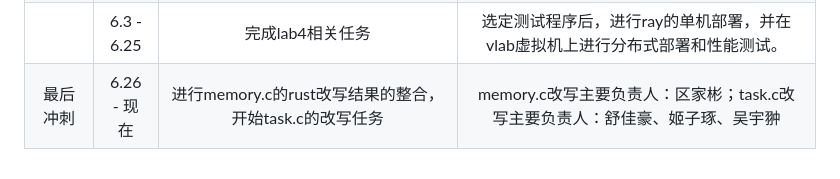
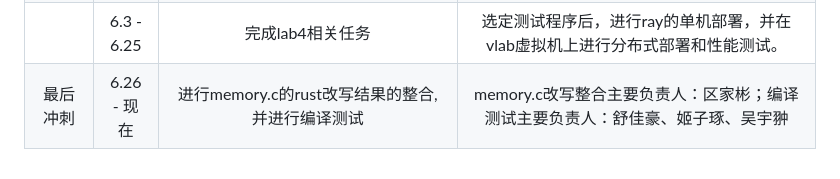
Before and after one commit to OSH-2024/RushToLight, a Markdown page: README.md, the part around the change. GitHub-like rendering.

```diff
--- a/README.md
+++ b/README.md
@@ -55,4 +55,4 @@ OpenHarmony LiteOS-M内核是面向IoT领域构建的轻量级嵌入式物联网
 | |4.29 -  5.12| 交流改写心得，着重讨论了怎么处理空指针改写的问题，并且继续新的改写任务。| 加大改写的步伐，增加改写任务量。
 |Lab4  |5.13 - 6.2| 交流lab4的任务 | 决定选题ray，开展相关任务。
 |     |6.3 - 6.25| 完成lab4相关任务 | 选定测试程序后，进行ray的单机部署，并在vlab虚拟机上进行分布式部署和性能测试。
-| 最后冲刺  |6.26 - 现在| 进行memory.c的rust改写结果的整合，开始task.c的改写任务 | memory.c改写主要负责人：区家彬；task.c改写主要负责人：舒佳豪、姬子琢、吴宇翀
+| 最后冲刺  |6.26 - 现在| 进行memory.c的rust改写结果的整合,并进行编译测试 | memory.c改写整合主要负责人：区家彬；编译测试主要负责人：舒佳豪、姬子琢、吴宇翀
```
